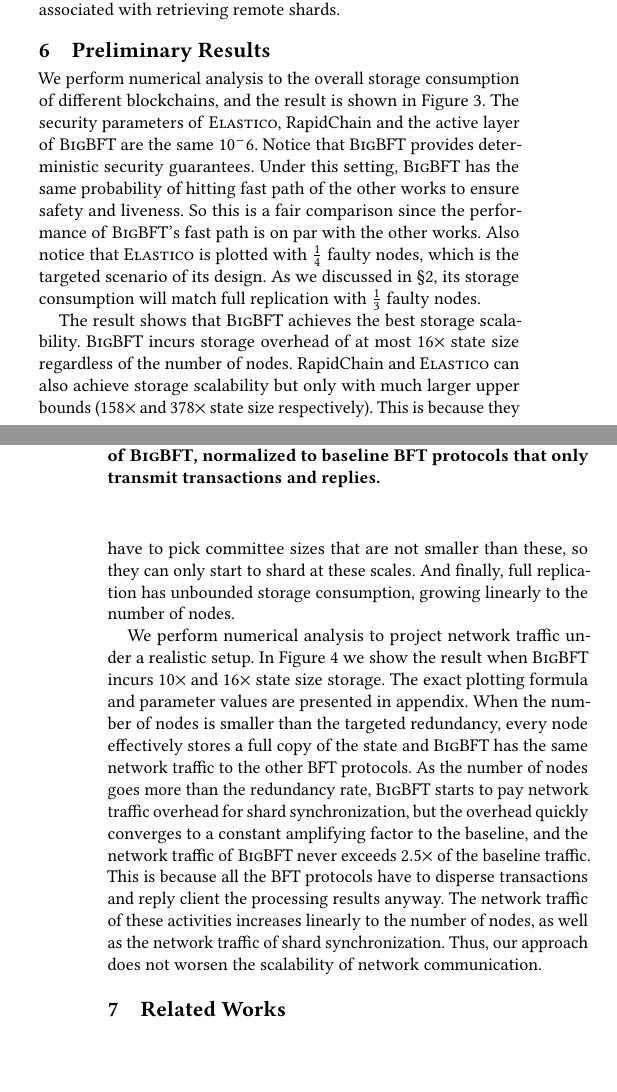
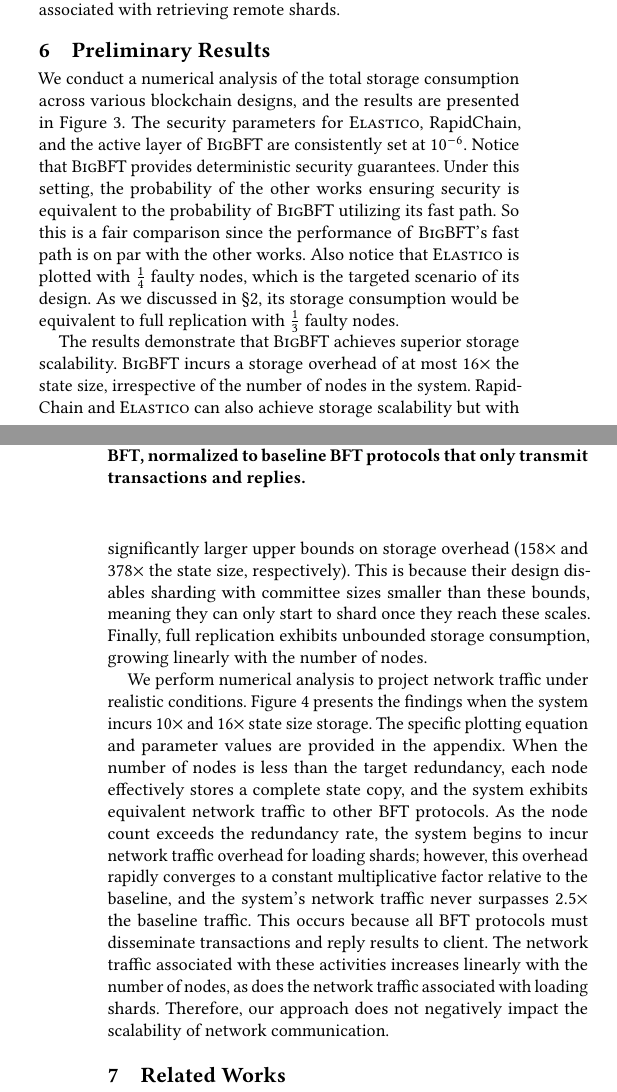
Before and after one commit to sgdxbc/bigbft-paper, a LaTeX document (paper.tex, which reads sections/evaluation.tex): two parts of the columns of pages 7 and 8 of 11, joined at a grey line, cut so that both start at the same text, the shorter picture padded with empty space. Compiled offline with pdfLaTeX; a LaTeX package or settings file that is missing is left out.

Commit message:
eval: LLM pass

```diff
--- a/sections/evaluation.tex
+++ b/sections/evaluation.tex
@@ -7,32 +7,32 @@
     \label{fig:redundancy}
 \end{figure}
 
-We perform numerical analysis to the overall storage consumption of different blockchains, and the result is shown in \autoref{fig:redundancy}.
-The security parameters of \textsc{Elastico}, RapidChain and the active layer of \sys are the same $10^-6$.
+We conduct a numerical analysis of the total storage consumption across various blockchain designs, and the results are presented in \autoref{fig:redundancy}.
+The security parameters for \textsc{Elastico}, RapidChain, and the active layer of \sys are consistently set at $10^{-6}$.
 Notice that \sys provides deterministic security guarantees.
-Under this setting, \sys has the same probability of hitting fast path of the other works to ensure safety and liveness.
+Under this setting, the probability of the other works ensuring security is equivalent to the probability of \sys utilizing its fast path.
 So this is a fair comparison since the performance of \sys's fast path is on par with the other works.
 Also notice that \textsc{Elastico} is plotted with $\frac{1}{4}$ faulty nodes, which is the targeted scenario of its design.
-As we discussed in \autoref{sec:bg}, its storage consumption will match full replication with $\frac{1}{3}$ faulty nodes.
+As we discussed in \autoref{sec:bg}, its storage consumption would be equivalent to full replication with $\frac{1}{3}$ faulty nodes.
 
-The result shows that \sys achieves the best storage scalability.
-\sys incurs storage overhead of at most $16\times$ state size regardless of the number of nodes.
-RapidChain and \textsc{Elastico} can also achieve storage scalability but only with much larger upper bounds ($158\times$ and $378\times$ state size respectively).
-This is because they have to pick committee sizes that are not smaller than these, so they can only start to shard at these scales.
-And finally, full replication has unbounded storage consumption, growing linearly to the number of nodes.
+The results demonstrate that \sys achieves superior storage scalability.
+\sys incurs a storage overhead of at most $16\times$ the state size, irrespective of the number of nodes in the system.
+RapidChain and \textsc{Elastico} can also achieve storage scalability but with significantly larger upper bounds on storage overhead ($158\times$ and $378\times$ the state size, respectively).
+This is because their design disables sharding with committee sizes smaller than these bounds, meaning they can only start to shard once they reach these scales.
+Finally, full replication exhibits unbounded storage consumption, growing linearly with the number of nodes.
 
 \begin{figure}
     \includegraphics[width=0.6\linewidth]{graphs/network-overhead}
-    \caption{The network traffic overhead brought by shard synchronization.
+    \caption{The network traffic overhead brought by shard loading.
     The y-axis shows the total network traffic of \sys, normalized to baseline BFT protocols that only transmit transactions and replies.}
     \label{fig:network-overhead}
 \end{figure}
 
-We perform numerical analysis to project network traffic under a realistic setup.
-In \autoref{fig:network-overhead} we show the result when \sys incurs $10\times$ and $16\times$ state size storage.
-The exact plotting formula and parameter values are presented in appendix.
-When the number of nodes is smaller than the targeted redundancy, every node effectively stores a full copy of the state and \sys has the same network traffic to the other BFT protocols.
-As the number of nodes goes more than the redundancy rate, \sys starts to pay network traffic overhead for shard synchronization, but the overhead quickly converges to a constant amplifying factor to the baseline, and the network traffic of \sys never exceeds $2.5\times$ of the baseline traffic.
-This is because all the BFT protocols have to disperse transactions and reply client the processing results anyway.
-The network traffic of these activities increases linearly to the number of nodes, as well as the network traffic of shard synchronization.
-Thus, our approach does not worsen the scalability of network communication.
+We perform numerical analysis to project network traffic under realistic conditions.
+Figure \ref{fig:network-overhead} presents the findings when the system incurs $10\times$ and $16\times$ state size storage.
+The specific plotting equation and parameter values are provided in the appendix.
+When the number of nodes is less than the target redundancy, each node effectively stores a complete state copy, and the system exhibits equivalent network traffic to other BFT protocols.
+As the node count exceeds the redundancy rate, the system begins to incur network traffic overhead for loading shards; however, this overhead rapidly converges to a constant multiplicative factor relative to the baseline, and the system's network traffic never surpasses $2.5\times$ the baseline traffic.
+This occurs because all BFT protocols must disseminate transactions and reply results to client.
+The network traffic associated with these activities increases linearly with the number of nodes, as does the network traffic associated with loading shards.
+Therefore, our approach does not negatively impact the scalability of network communication.
```
Also changed, not shown: paper.bib (+8 -0 lines), sections/background.tex (+1 -1 lines).
